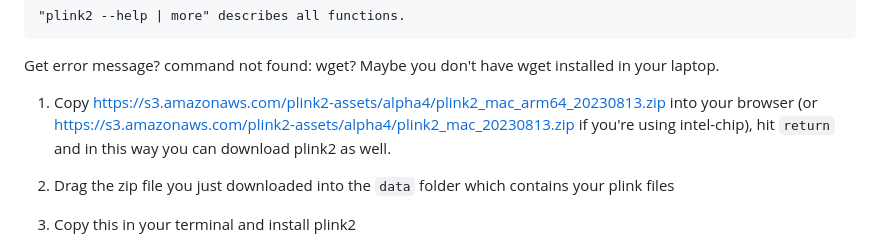
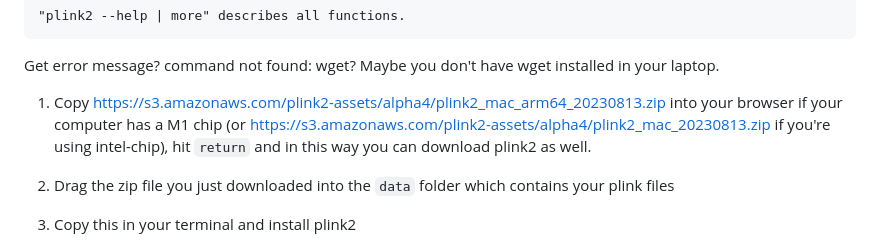
Before and after one commit to OchoaLab/genomic-modules, a Markdown page: day5/Before Class: Download_and_Install.md, the part around the change. Rendered like a GitHub page.

```diff
--- a/day5/Before Class: Download_and_Install.md
+++ b/day5/Before Class: Download_and_Install.md
@@ -91,7 +91,7 @@ Commands include --rm-dup list, --make-bpgen, --export, --freq, --geno-counts,
 
 Get error message? command not found: wget? Maybe you don't have wget installed in your laptop.
 
-1. Copy https://s3.amazonaws.com/plink2-assets/alpha4/plink2_mac_arm64_20230813.zip into your browser (or https://s3.amazonaws.com/plink2-assets/alpha4/plink2_mac_20230813.zip if you're using intel-chip), hit `return` and in this way you can download plink2 as well.
+1. Copy https://s3.amazonaws.com/plink2-assets/alpha4/plink2_mac_arm64_20230813.zip into your browser if your computer has a M1 chip (or https://s3.amazonaws.com/plink2-assets/alpha4/plink2_mac_20230813.zip if you're using intel-chip), hit `return` and in this way you can download plink2 as well.
 
 2. Drag the zip file you just downloaded into the `data` folder which contains your plink files
 
```
